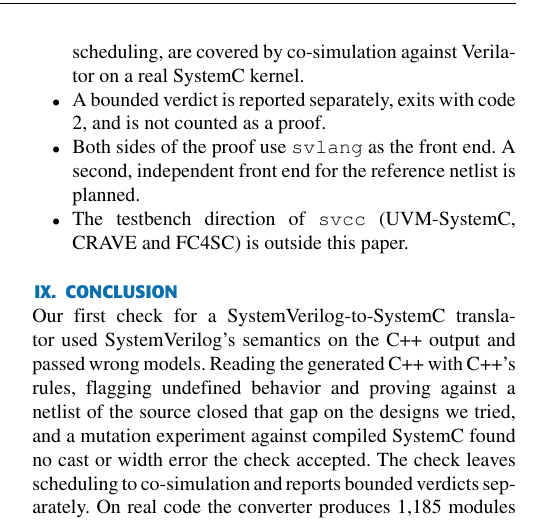
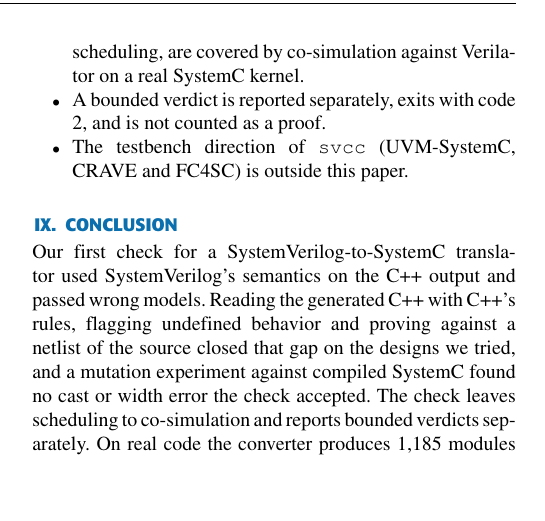
Before and after one commit to mayurkubavat/svcc, a LaTeX paper (paper/ieee-access/main.tex): part of one column of page 6 of 7, cut so that both start at the same text, the shorter picture padded with empty space. The pictures show the PDF file paper/ieee-access/main.pdf that the author committed with the source.

Commit message:
docs(paper): front-end sharing is stated in the method; drop it from Scope
Signed-off-by: Mayur Kubavat <mkubavat01@gmail.com>

```diff
--- a/paper/ieee-access/main.tex
+++ b/paper/ieee-access/main.tex
@@ -571,8 +571,6 @@ The proof's guarantee holds under the assumptions of Section~\ref{sec:assume}. I
 the clock step. Multi-clock and X-dependent behavior, and SystemC process scheduling, are covered
 by co-simulation against Verilator on a real SystemC kernel.
 \item A bounded verdict is reported separately, exits with code 2, and is not counted as a proof.
-\item Both sides of the proof use \code{svlang} as the front end. A second, independent front end
-for the reference netlist is planned.
 \item The testbench direction of \code{svcc} (UVM-SystemC, CRAVE and FC4SC) is outside this paper.
 \end{itemize}
 
```
Also changed, not shown: paper/ieee-access/main.pdf.
